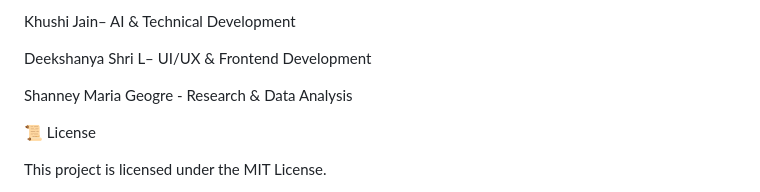
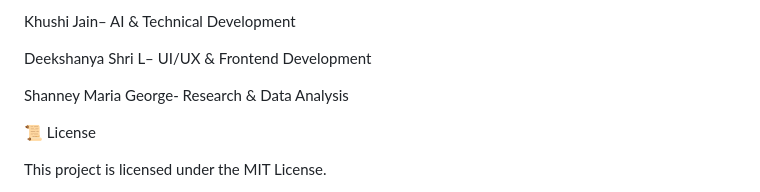
Before and after one commit to Khushi0415/smart-food-ai, a Markdown page: README.md, the part around the change. Drawn GitHub-style.

Commit message:
Fix typo in contributor's name

```diff
--- a/README.md
+++ b/README.md
@@ -161,7 +161,7 @@ Khushi Jain– AI & Technical Development
 
 Deekshanya Shri L– UI/UX & Frontend Development
 
-Shanney Maria Geogre - Research & Data Analysis
+Shanney Maria George- Research & Data Analysis
 
 📜 License
 
```
